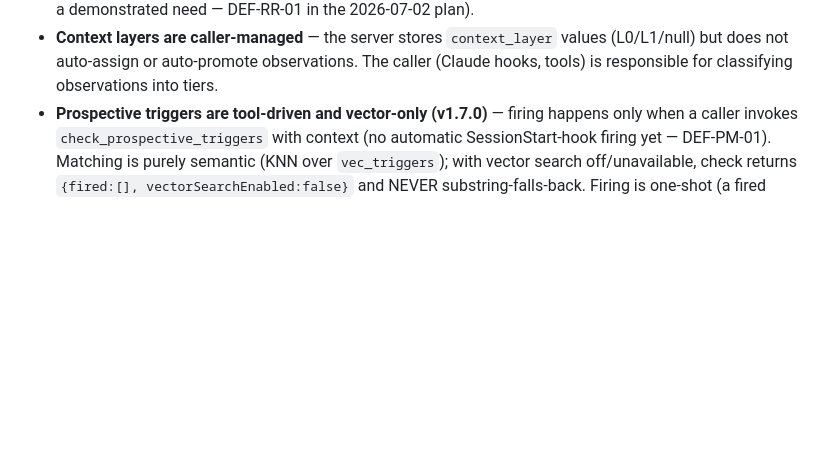
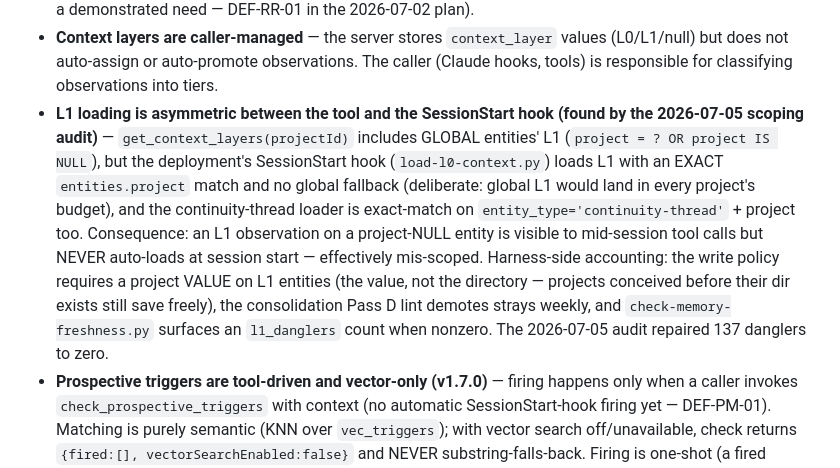
Before and after one commit to dustinspace217/mcp-memory-server, a Markdown page: CLAUDE.md, the part around the change. Rendered like a GitHub page; blank space fills up the shorter version.

Commit message:
docs: Known Limitations — the L1 hook/tool loading asymmetry (2026-07-05 audit)
Documents what the scoping audit found: get_context_layers includes
global entities' L1, the SessionStart hook's exact-match load does not
(deliberately), so L1-on-global is effectively mis-scoped. Points at
the harness-side accounting (write-policy value-not-directory rule,
Pass D lint, l1_danglers counter).

Co-Authored-By: Claude Fable 5 <noreply@anthropic.com>
Claude-Session: https://claude.ai/code/session_019YXr9KBTbGxn38sZktRAPD

```diff
--- a/CLAUDE.md
+++ b/CLAUDE.md
@@ -243,6 +243,7 @@ The server is split across these source files:
 - **Pagination sorts by `updatedAt`, not semantic relevance** — vector search improves recall (finding entities LIKE would miss) but does not affect ranking.
 - **Valid time is caller-supplied and record-only (v14)** — the server stores `validFrom`/`validUntil` but does not extract dates from content and offers NO valid-time query filtering yet (an `as_of_valid` param waits for a demonstrated need — DEF-RR-01 in the 2026-07-02 plan).
 - **Context layers are caller-managed** — the server stores `context_layer` values (L0/L1/null) but does not auto-assign or auto-promote observations. The caller (Claude hooks, tools) is responsible for classifying observations into tiers.
+- **L1 loading is asymmetric between the tool and the SessionStart hook (found by the 2026-07-05 scoping audit)** — `get_context_layers(projectId)` includes GLOBAL entities' L1 (`project = ? OR project IS NULL`), but the deployment's SessionStart hook (`load-l0-context.py`) loads L1 with an EXACT `entities.project` match and no global fallback (deliberate: global L1 would land in every project's budget), and the continuity-thread loader is exact-match on `entity_type='continuity-thread'` + project too. Consequence: an L1 observation on a project-NULL entity is visible to mid-session tool calls but NEVER auto-loads at session start — effectively mis-scoped. Harness-side accounting: the write policy requires a project VALUE on L1 entities (the value, not the directory — projects conceived before their dir exists still save freely), the consolidation Pass D lint demotes strays weekly, and `check-memory-freshness.py` surfaces an `l1_danglers` count when nonzero. The 2026-07-05 audit repaired 137 danglers to zero.
 - **Prospective triggers are tool-driven and vector-only (v1.7.0)** — firing happens only when a caller invokes `check_prospective_triggers` with context (no automatic SessionStart-hook firing yet — DEF-PM-01). Matching is purely semantic (KNN over `vec_triggers`); with vector search off/unavailable, check returns `{fired:[], vectorSearchEnabled:false}` and NEVER substring-falls-back. Firing is one-shot (a fired trigger is retired from matching).
 - **Provenance (source_ref) is caller-supplied and record-only (v1.7.0)** — the server stores `sourceRef` verbatim and surfaces it in reads/entity_timeline, but does not extract it from content and offers NO query filtering by it. Adoption follows the same curve as valid-time: '' for most writes until capture prompts/hooks pass a session id (harness follow-up, not builder scope).
 - **`memory_type` is free-form** — any string is accepted; there is no server-side validation of allowed values. Convention enforcement is the caller's responsibility. Known types: `decision`, `procedure`, `architecture`, `problem`, `preference`, `status`, `fact`, `emotional`. A typo in `memoryType` filter returns empty with a hint only when the string isn't in the known-types list.
```
